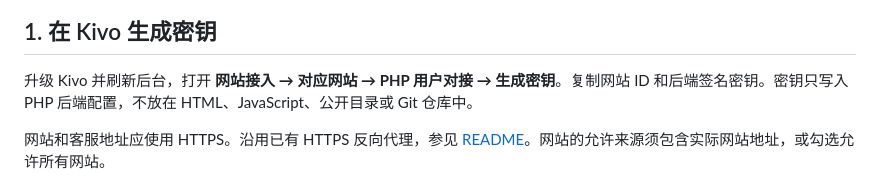
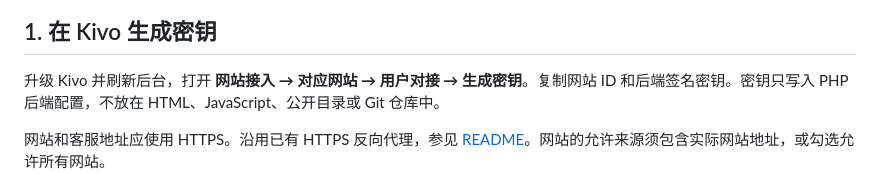
Before and after one commit to hainiu6/kivo, a Markdown page: docs/php-integration.md, the part around the change. Rendered like a GitHub page.

```diff
--- a/docs/php-integration.md
+++ b/docs/php-integration.md
@@ -10,7 +10,7 @@ Kivo v1.4.0 起支持网站登录用户。客服后台会显示 **用户 ID、
 
 ## 1. 在 Kivo 生成密钥
 
-升级 Kivo 并刷新后台，打开 **网站接入 → 对应网站 → PHP 用户对接 → 生成密钥**。复制网站 ID 和后端签名密钥。密钥只写入 PHP 后端配置，不放在 HTML、JavaScript、公开目录或 Git 仓库中。
+升级 Kivo 并刷新后台，打开 **网站接入 → 对应网站 → 用户对接 → 生成密钥**。复制网站 ID 和后端签名密钥。密钥只写入 PHP 后端配置，不放在 HTML、JavaScript、公开目录或 Git 仓库中。
 
 网站和客服地址应使用 HTTPS。沿用已有 HTTPS 反向代理，参见 [README](../README.md#https-与已有网站共存)。网站的允许来源须包含实际网站地址，或勾选允许所有网站。
 
```
Also changed, not shown: README.md (+7 -1 lines), docs/client-api.md (added, +231 -0 lines), docs/client-user.jpg (added), 15 other files.
